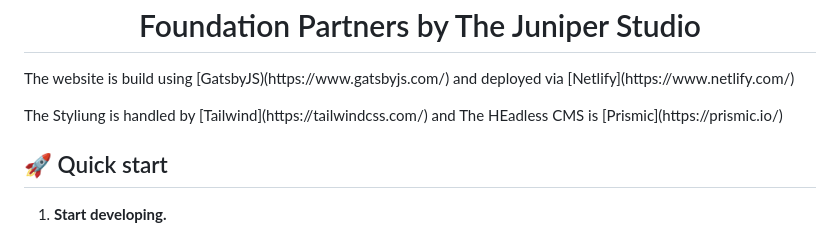
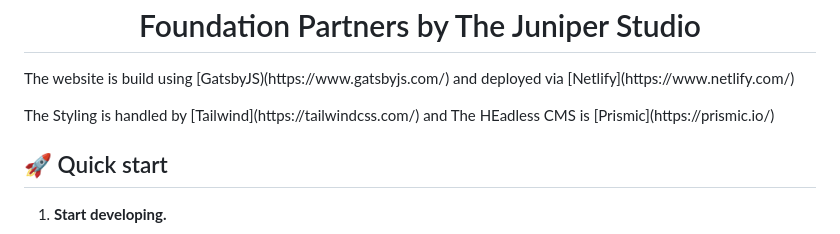
Before and after one commit to the-juniper-studio/foundation-partners, a Markdown page: README.md, the part around the change. Drawn GitHub-style.

```diff
--- a/README.md
+++ b/README.md
@@ -8,7 +8,7 @@
   Foundation Partners by The Juniper Studio
 </h1>
 <p>The website is build using [GatsbyJS)(https://www.gatsbyjs.com/) and deployed via [Netlify](https://www.netlify.com/)</p>
-<p> The Styliung is handled by [Tailwind](https://tailwindcss.com/) and The HEadless CMS is [Prismic](https://prismic.io/)</p>
+<p> The Styling is handled by [Tailwind](https://tailwindcss.com/) and The HEadless CMS is [Prismic](https://prismic.io/)</p>
 
 ## 🚀 Quick start
 
```
